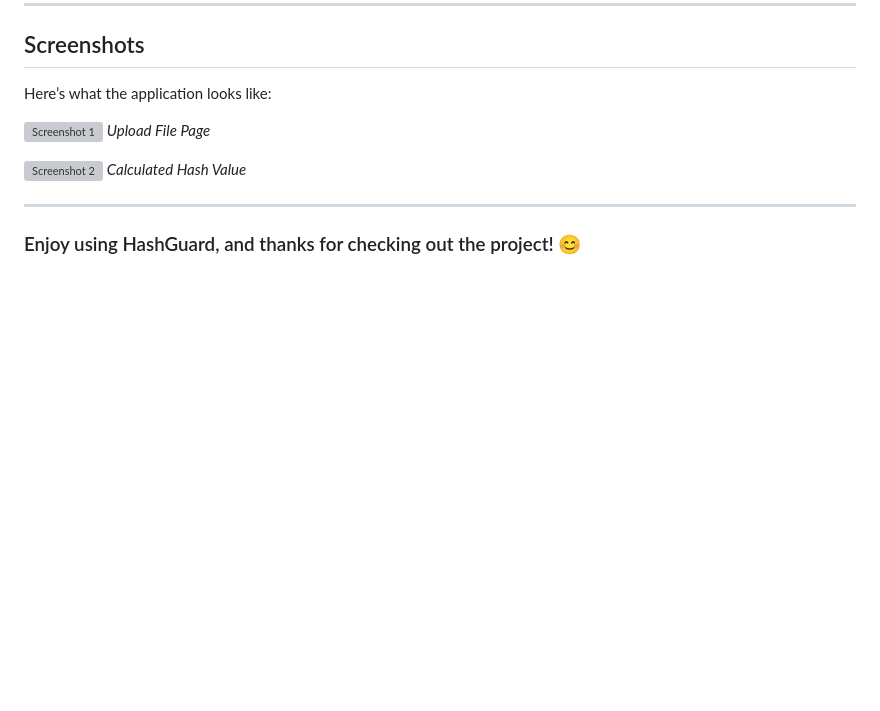
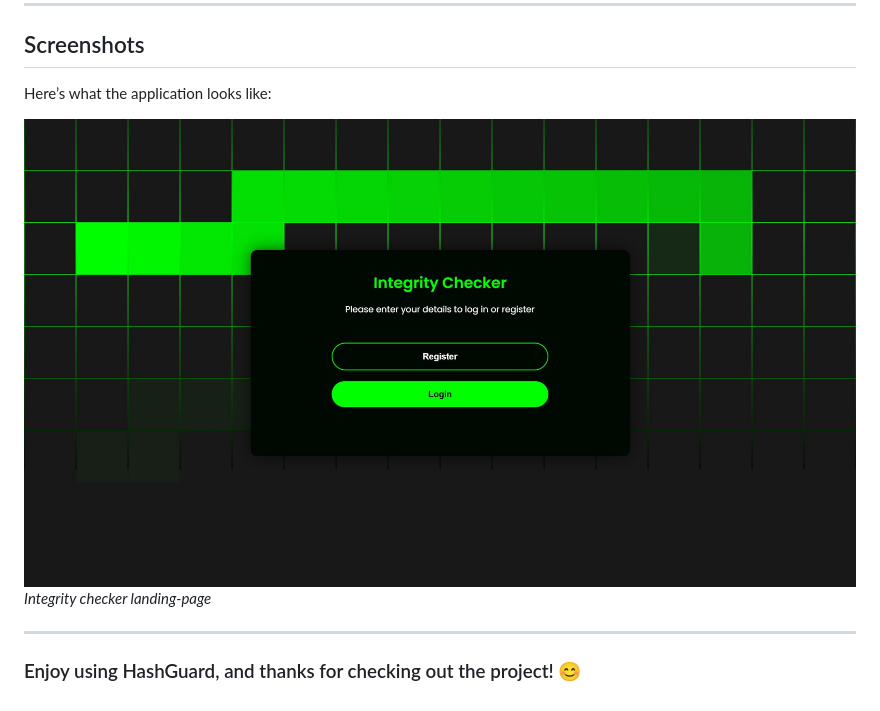
Before and after one commit to AfjalAura9/HashGuard, a Markdown page: README.md, the part around the change. Drawn GitHub-style; blank space fills up the shorter version; grey boxes are pictures that could not be loaded.

```diff
--- a/README.md
+++ b/README.md
@@ -137,11 +137,8 @@ For any questions or inquiries, feel free to reach out to me on GitHub or via em
 ## Screenshots
 Here’s what the application looks like:
 
-![Screenshot 1](assets/screenshot1.png)
-*Upload File Page*
-
-![Screenshot 2](assets/screenshot2.png)
-*Calculated Hash Value*
+![Screenshot 1](media/uploads/Integrity-checker-landing-page.jpg)
+*Integrity checker landing-page*
 
 ---
 
```
